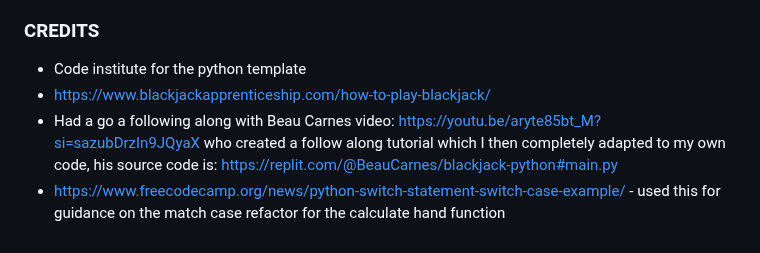
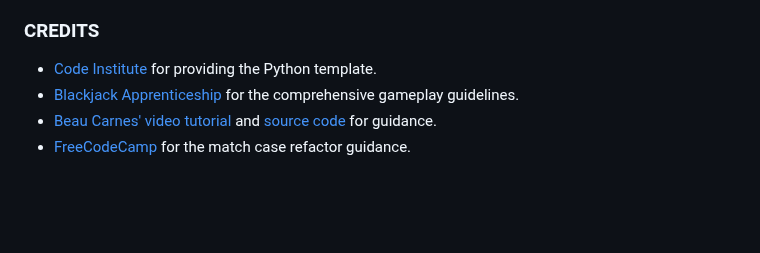
Before and after one commit to Ojay97-hub/black-jack-game, a Markdown page: README.md, the part around the change. Rendered like a GitHub page; blank space fills up the shorter version.

Commit message:
rewrote credit section for cleaner read

```diff
--- a/README.md
+++ b/README.md
@@ -137,7 +137,7 @@ This project was deployed using code institutes python template from github for
 
 ### CREDITS
 
-- Code institute for the python template
-- https://www.blackjackapprenticeship.com/how-to-play-blackjack/
-- Had a go a following along with Beau Carnes video: https://youtu.be/aryte85bt_M?si=sazubDrzIn9JQyaX who created a follow along tutorial which I then completely adapted to my own code, his source code is: https://replit.com/@BeauCarnes/blackjack-python#main.py
-- https://www.freecodecamp.org/news/python-switch-statement-switch-case-example/ - used this for guidance on the match case refactor for the calculate hand function
+- [Code Institute](https://codeinstitute.net) for providing the Python template.
+- [Blackjack Apprenticeship](https://www.blackjackapprenticeship.com/how-to-play-blackjack/) for the comprehensive gameplay guidelines.
+- [Beau Carnes' video tutorial](https://youtu.be/aryte85bt_M?si=sazubDrzIn9JQyaX) and [source code](https://replit.com/@BeauCarnes/blackjack-python#main.py) for guidance.
+- [FreeCodeCamp](https://www.freecodecamp.org/news/python-switch-statement-switch-case-example/) for the match case refactor guidance.
```
